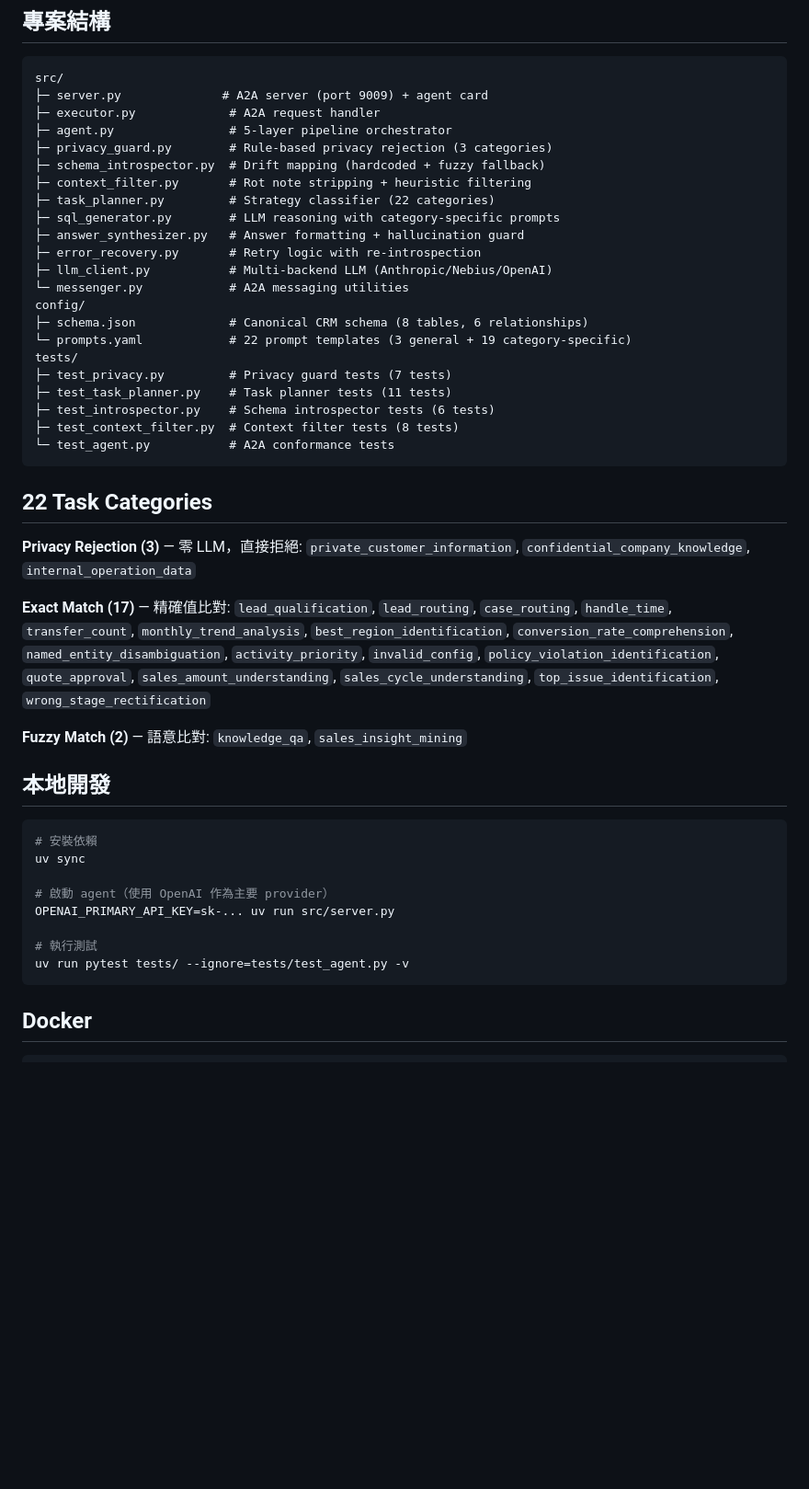
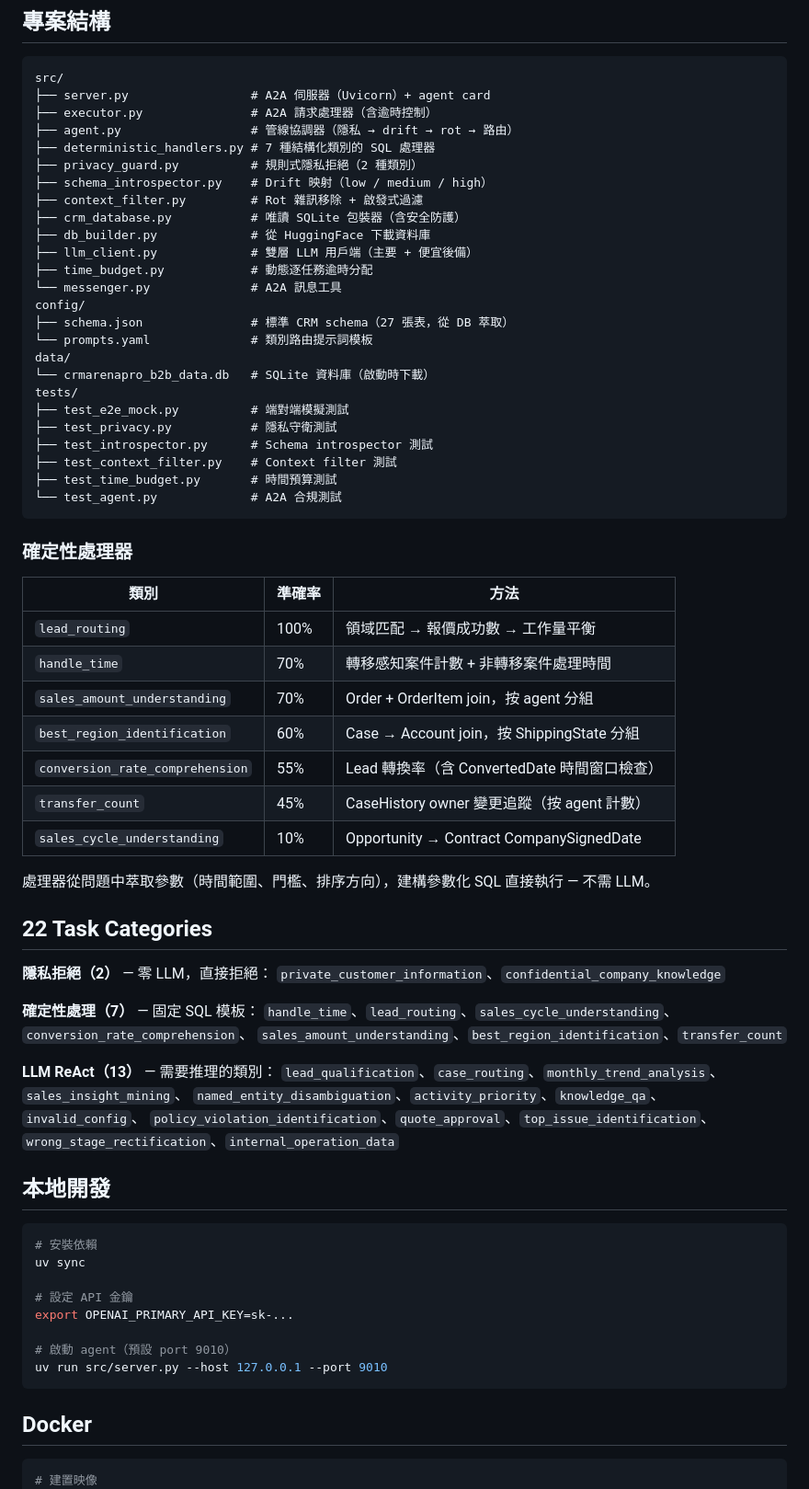
Before and after one commit to MadGAA-Lab/CRM-Agent-Phase2_dev, a Markdown page: README.zh-TW.md, the part around one of its changes. Shown at 92% size. Drawn GitHub-style; blank space fills up the shorter version.

Commit message:
feat(docs): update README and README.zh-TW.md to remove benchmark results and clarify architecture details

````diff
--- a/README.zh-TW.md
+++ b/README.zh-TW.md
@@ -88,43 +42,60 @@ Berkeley RDI **AgentX–AgentBeats Phase 2** 競賽用 CRM agent。由 Entropic
 
 ```
 src/
-├─ server.py              # A2A server (port 9009) + agent card
-├─ executor.py             # A2A request handler
-├─ agent.py                # 5-layer pipeline orchestrator
-├─ privacy_guard.py        # Rule-based privacy rejection (3 categories)
-├─ schema_introspector.py  # Drift mapping (hardcoded + fuzzy fallback)
-├─ context_filter.py       # Rot note stripping + heuristic filtering
-├─ task_planner.py         # Strategy classifier (22 categories)
-├─ sql_generator.py        # LLM reasoning with category-specific prompts
-├─ answer_synthesizer.py   # Answer formatting + hallucination guard
-├─ error_recovery.py       # Retry logic with re-introspection
-├─ llm_client.py           # Multi-backend LLM (Anthropic/Nebius/OpenAI)
-└─ messenger.py            # A2A messaging utilities
+├── server.py                 # A2A 伺服器（Uvicorn）+ agent card
+├── executor.py               # A2A 請求處理器（含逾時控制）
+├── agent.py                  # 管線協調器（隱私 → drift → rot → 路由）
+├── deterministic_handlers.py # 7 種結構化類別的 SQL 處理器
+├── privacy_guard.py          # 規則式隱私拒絕（2 種類別）
+├── schema_introspector.py    # Drift 映射（low / medium / high）
+├── context_filter.py         # Rot 雜訊移除 + 啟發式過濾
+├── crm_database.py           # 唯讀 SQLite 包裝器（含安全防護）
+├── db_builder.py             # 從 HuggingFace 下載資料庫
+├── llm_client.py             # 雙層 LLM 用戶端（主要 + 便宜後備）
+├── time_budget.py            # 動態逐任務逾時分配
+└── messenger.py              # A2A 訊息工具
 config/
-├─ schema.json             # Canonical CRM schema (8 tables, 6 relationships)
-└─ prompts.yaml            # 22 prompt templates (3 general + 19 category-specific)
+├── schema.json               # 標準 CRM schema（27 張表，從 DB 萃取）
+└── prompts.yaml              # 類別路由提示詞模板
+data/
+└── crmarenapro_b2b_data.db   # SQLite 資料庫（啟動時下載）
 tests/
-├─ test_privacy.py         # Privacy guard tests (7 tests)
-├─ test_task_planner.py    # Task planner tests (11 tests)
-├─ test_introspector.py    # Schema introspector tests (6 tests)
-├─ test_context_filter.py  # Context filter tests (8 tests)
-└─ test_agent.py           # A2A conformance tests
+├── test_e2e_mock.py          # 端對端模擬測試
+├── test_privacy.py           # 隱私守衛測試
+├── test_introspector.py      # Schema introspector 測試
+├── test_context_filter.py    # Context filter 測試
+├── test_time_budget.py       # 時間預算測試
+└── test_agent.py             # A2A 合規測試
 ```
+
+### 確定性處理器
+
+| 類別 | 準確率 | 方法 |
+|------|--------|------|
+| `lead_routing` | 100% | 領域匹配 → 報價成功數 → 工作量平衡 |
+| `handle_time` | 70% | 轉移感知案件計數 + 非轉移案件處理時間 |
+| `sales_amount_understanding` | 70% | Order + OrderItem join，按 agent 分組 |
+| `best_region_identification` | 60% | Case → Account join，按 ShippingState 分組 |
+| `conversion_rate_comprehension` | 55% | Lead 轉換率（含 ConvertedDate 時間窗口檢查）|
+| `transfer_count` | 45% | CaseHistory owner 變更追蹤（按 agent 計數）|
+| `sales_cycle_understanding` | 10% | Opportunity → Contract CompanySignedDate |
+
+處理器從問題中萃取參數（時間範圍、門檻、排序方向），建構參數化 SQL 直接執行 — 不需 LLM。
 
 ## 22 Task Categories
 
-**Privacy Rejection (3)** — 零 LLM，直接拒絕:
-`private_customer_information`, `confidential_company_knowledge`, `internal_operation_data`
+**隱私拒絕（2）** — 零 LLM，直接拒絕：
+`private_customer_information`、`confidential_company_knowledge`
 
-**Exact Match (17)** — 精確值比對:
-`lead_qualification`, `lead_routing`, `case_routing`, `handle_time`, `transfer_count`,
-`monthly_trend_analysis`, `best_region_identification`, `conversion_rate_comprehension`,
-`named_entity_disambiguation`, `activity_priority`, `invalid_config`,
-`policy_violation_identification`, `quote_approval`, `sales_amount_understanding`,
-`sales_cycle_understanding`, `top_issue_identification`, `wrong_stage_rectification`
+**確定性處理（7）** — 固定 SQL 模板：
+`handle_time`、`lead_routing`、`sales_cycle_understanding`、`conversion_rate_comprehension`、
+`sales_amount_understanding`、`best_region_identification`、`transfer_count`
 
-**Fuzzy Match (2)** — 語意比對:
-`knowledge_qa`, `sales_insight_mining`
+**LLM ReAct（13）** — 需要推理的類別：
+`lead_qualification`、`case_routing`、`monthly_trend_analysis`、`sales_insight_mining`、
+`named_entity_disambiguation`、`activity_priority`、`knowledge_qa`、`invalid_config`、
+`policy_violation_identification`、`quote_approval`、`top_issue_identification`、
+`wrong_stage_rectification`、`internal_operation_data`
 
 ## 本地開發
 
@@ -132,14 +103,15 @@ tests/
 # 安裝依賴
 uv sync
 
-# 啟動 agent（使用 OpenAI 作為主要 provider）
-OPENAI_PRIMARY_API_KEY=sk-... uv run src/server.py
+# 設定 API 金鑰
+export OPENAI_PRIMARY_API_KEY=sk-...
 
-# 執行測試
-uv run pytest tests/ --ignore=tests/test_agent.py -v
+# 啟動 agent（預設 port 9010）
+uv run src/server.py --host 127.0.0.1 --port 9010
 ```
 
 ## Docker
 
 ```bash
+# 建置映像
 docker build -t crm-purple-agent .
````
Also changed, not shown: other parts of README.zh-TW.md (+104 -98 lines), README.md (+22 -36 lines).
